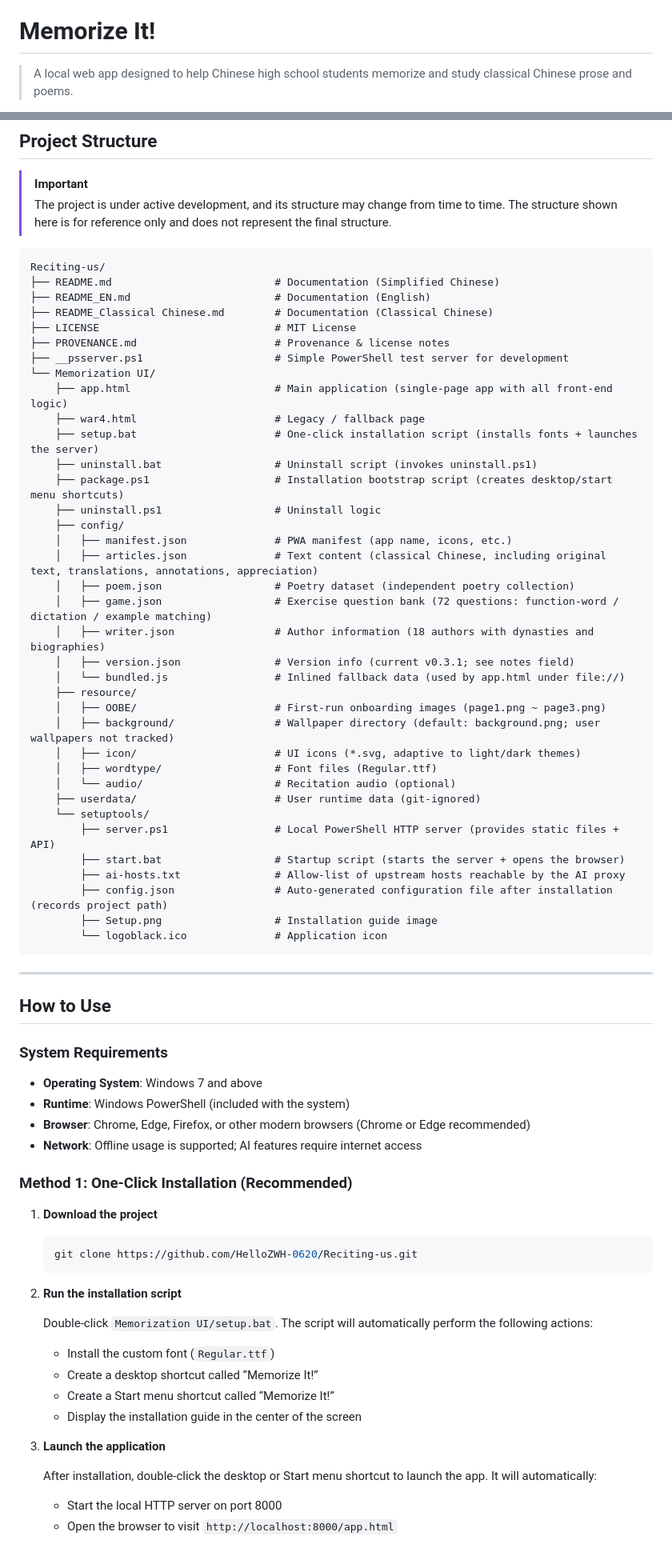
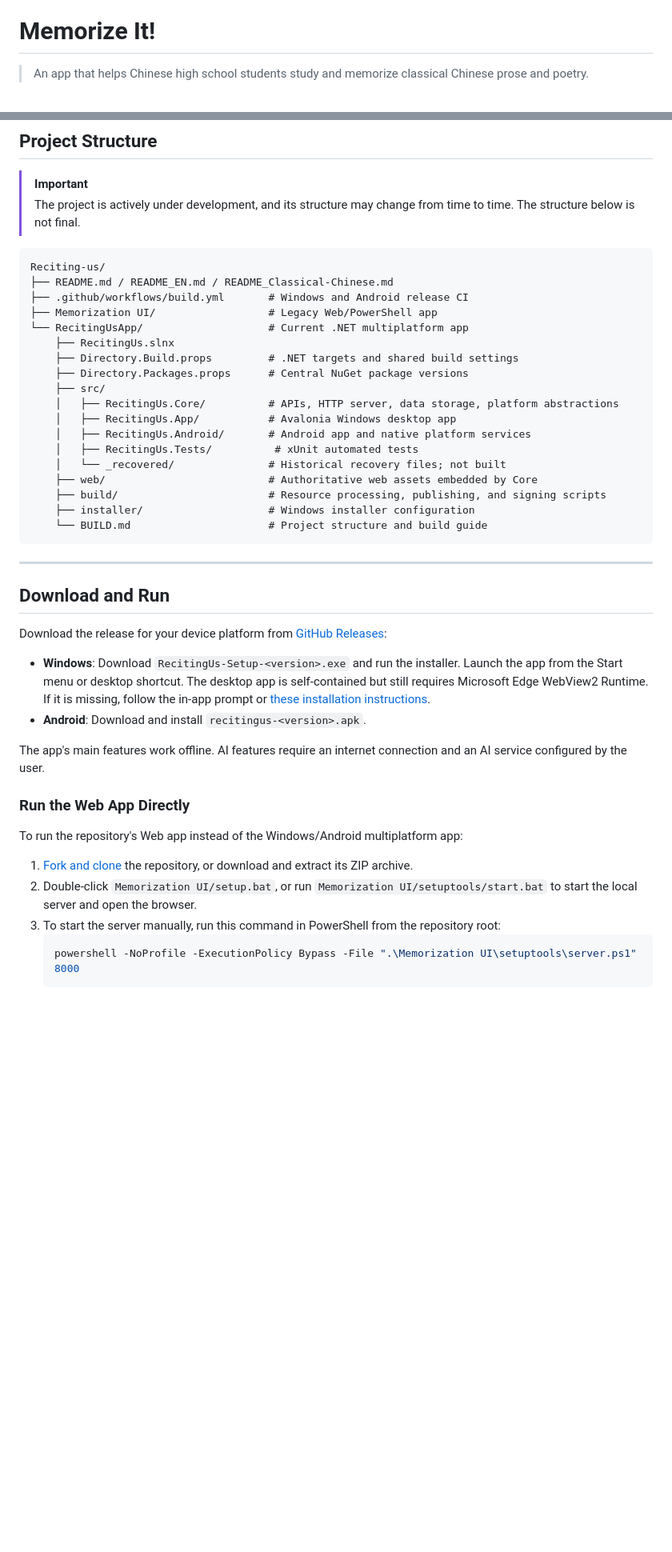
Before and after one commit to HelloZWH-0620/Reciting-us, a Markdown page: README_EN.md, 2 parts joined by grey strips. Shown at 80% size. Rendered like a GitHub page; blank space fills up the shorter version.

Commit message:
docs: sync translated READMEs with multiplatform guide
Co-authored-by: Copilot App <223556219+Copilot@users.noreply.github.com>

````diff
--- a/README_EN.md
+++ b/README_EN.md
@@ -2,7 +2,7 @@
 
 # Memorize It!
 
-> A local web app designed to help Chinese high school students memorize and study classical Chinese prose and poems.
+> An app that helps Chinese high school students study and memorize classical Chinese prose and poetry.
 
 [![Latest Release](https://img.shields.io/github/v/release/HelloZWH-0620/Reciting-us?label=Latest)](https://github.com/HelloZWH-0620/Reciting-us/releases/latest)
 [![Pre-Release](https://img.shields.io/github/v/release/HelloZWH-0620/Reciting-us?include_prereleases&label=Test)](https://github.com/HelloZWH-0620/Reciting-us/releases/)
@@ -120,76 +120,47 @@ The application includes a built-in data visualization module with the following
 ## Project Structure
 
 > [!IMPORTANT]
-> The project is under active development, and its structure may change from time to time. The structure shown here is for reference only and does not represent the final structure.
+> The project is actively under development, and its structure may change from time to time. The structure below is not final.
 
 ```
 Reciting-us/
-├── README.md                          # Documentation (Simplified Chinese)
-├── README_EN.md                       # Documentation (English)
-├── README_Classical Chinese.md        # Documentation (Classical Chinese)
-├── LICENSE                            # MIT License
-├── PROVENANCE.md                      # Provenance & license notes
-├── __psserver.ps1                     # Simple PowerShell test server for development
-└── Memorization UI/
-    ├── app.html                       # Main application (single-page app with all front-end logic)
-    ├── war4.html                      # Legacy / fallback page
-    ├── setup.bat                      # One-click installation script (installs fonts + launches the server)
-    ├── uninstall.bat                  # Uninstall script (invokes uninstall.ps1)
-    ├── package.ps1                    # Installation bootstrap script (creates desktop/start menu shortcuts)
-    ├── uninstall.ps1                  # Uninstall logic
-    ├── config/
-    │   ├── manifest.json              # PWA manifest (app name, icons, etc.)
-    │   ├── articles.json              # Text content (classical Chinese, including original text, translations, annotations, appreciation)
-    │   ├── poem.json                  # Poetry dataset (independent poetry collection)
-    │   ├── game.json                  # Exercise question bank (72 questions: function-word / dictation / example matching)
-    │   ├── writer.json                # Author information (18 authors with dynasties and biographies)
-    │   ├── version.json               # Version info (current v0.3.1; see notes field)
-    │   └── bundled.js                 # Inlined fallback data (used by app.html under file://)
-    ├── resource/
-    │   ├── OOBE/                      # First-run onboarding images (page1.png ~ page3.png)
-    │   ├── background/                # Wallpaper directory (default: background.png; user wallpapers not tracked)
-    │   ├── icon/                      # UI icons (*.svg, adaptive to light/dark themes)
-    │   ├── wordtype/                  # Font files (Regular.ttf)
-    │   └── audio/                     # Recitation audio (optional)
-    ├── userdata/                      # User runtime data (git-ignored)
-    └── setuptools/
-        ├── server.ps1                 # Local PowerShell HTTP server (provides static files + API)
-        ├── start.bat                  # Startup script (starts the server + opens the browser)
-        ├── ai-hosts.txt               # Allow-list of upstream hosts reachable by the AI proxy
-        ├── config.json                # Auto-generated configuration file after installation (records project path)
-        ├── Setup.png                  # Installation guide image
-        └── logoblack.ico              # Application icon
+├── README.md / README_EN.md / README_Classical-Chinese.md
+├── .github/workflows/build.yml       # Windows and Android release CI
+├── Memorization UI/                  # Legacy Web/PowerShell app
+└── RecitingUsApp/                    # Current .NET multiplatform app
+    ├── RecitingUs.slnx
+    ├── Directory.Build.props         # .NET targets and shared build settings
+    ├── Directory.Packages.props      # Central NuGet package versions
+    ├── src/
+    │   ├── RecitingUs.Core/          # APIs, HTTP server, data storage, platform abstractions
+    │   ├── RecitingUs.App/           # Avalonia Windows desktop app
+    │   ├── RecitingUs.Android/       # Android app and native platform services
+    │   ├── RecitingUs.Tests/          # xUnit automated tests
+    │   └── _recovered/               # Historical recovery files; not built
+    ├── web/                          # Authoritative web assets embedded by Core
+    ├── build/                        # Resource processing, publishing, and signing scripts
+    ├── installer/                    # Windows installer configuration
+    └── BUILD.md                      # Project structure and build guide
 ```
 
 ---
 
-## How to Use
+## Download and Run
 
-### System Requirements
+Download the release for your device platform from [GitHub Releases](https://github.com/HelloZWH-0620/Reciting-us/releases):
 
-- **Operating System**: Windows 7 and above
-- **Runtime**: Windows PowerShell (included with the system)
-- **Browser**: Chrome, Edge, Firefox, or other modern browsers (Chrome or Edge recommended)
-- **Network**: Offline usage is supported; AI features require internet access
+- **Windows**: Download `RecitingUs-Setup-<version>.exe` and run the installer. Launch the app from the Start menu or desktop shortcut. The desktop app is self-contained but still requires Microsoft Edge WebView2 Runtime. If it is missing, follow the in-app prompt or [these installation instructions](https://developer.microsoft.com/en-us/microsoft-edge/webview2/#download).
+- **Android**: Download and install `recitingus-<version>.apk`.
 
-### Method 1: One-Click Installation (Recommended)
+The app's main features work offline. AI features require an internet connection and an AI service configured by the user.
 
-1. **Download the project**
-   ```bash
-   git clone https://github.com/HelloZWH-0620/Reciting-us.git
+### Run the Web App Directly
+
+To run the repository's Web app instead of the Windows/Android multiplatform app:
+
+1. [Fork and clone](https://github.com/HelloZWH-0620/Reciting-us/fork) the repository, or download and extract its ZIP archive.
+2. Double-click `Memorization UI/setup.bat`, or run `Memorization UI/setuptools/start.bat` to start the local server and open the browser.
+3. To start the server manually, run this command in PowerShell from the repository root:
+   ```powershell
+   powershell -NoProfile -ExecutionPolicy Bypass -File ".\Memorization UI\setuptools\server.ps1" 8000
    ```
-
-2. **Run the installation script**
-
-   Double-click `Memorization UI/setup.bat`. The script will automatically perform the following actions:
-   - Install the custom font (`Regular.ttf`)
-   - Create a desktop shortcut called “Memorize It!”
-   - Create a Start menu shortcut called “Memorize It!”
-   - Display the installation guide in the center of the screen
-
-3. **Launch the application**
-
-   After installation, double-click the desktop or Start menu shortcut to launch the app. It will automatically:
-   - Start the local HTTP server on port 8000
-   - Open the browser to visit `http://localhost:8000/app.html`
-
````
Also changed, not shown: other parts of README_EN.md (+26 -79 lines), README_Classical-Chinese.md (+59 -141 lines).
